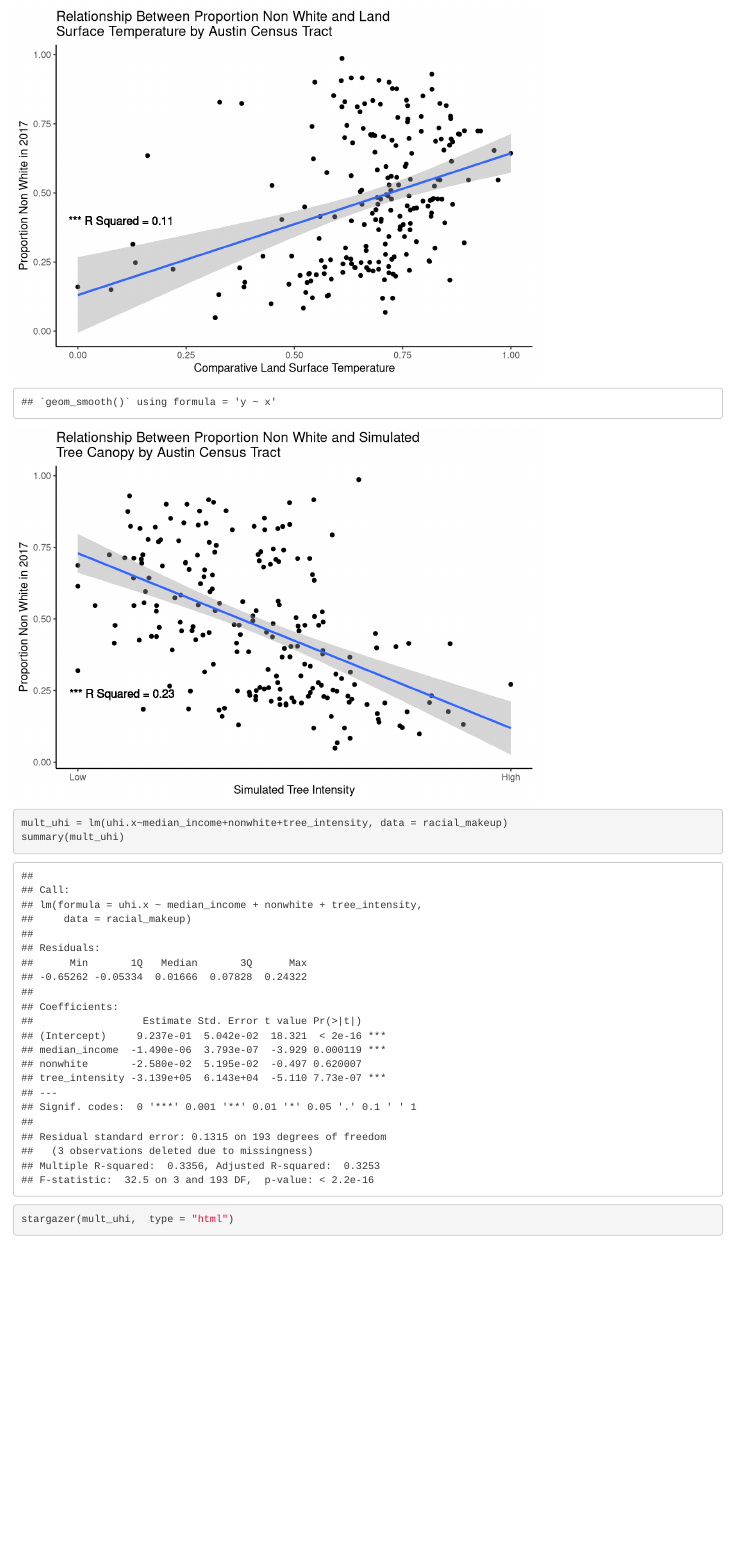
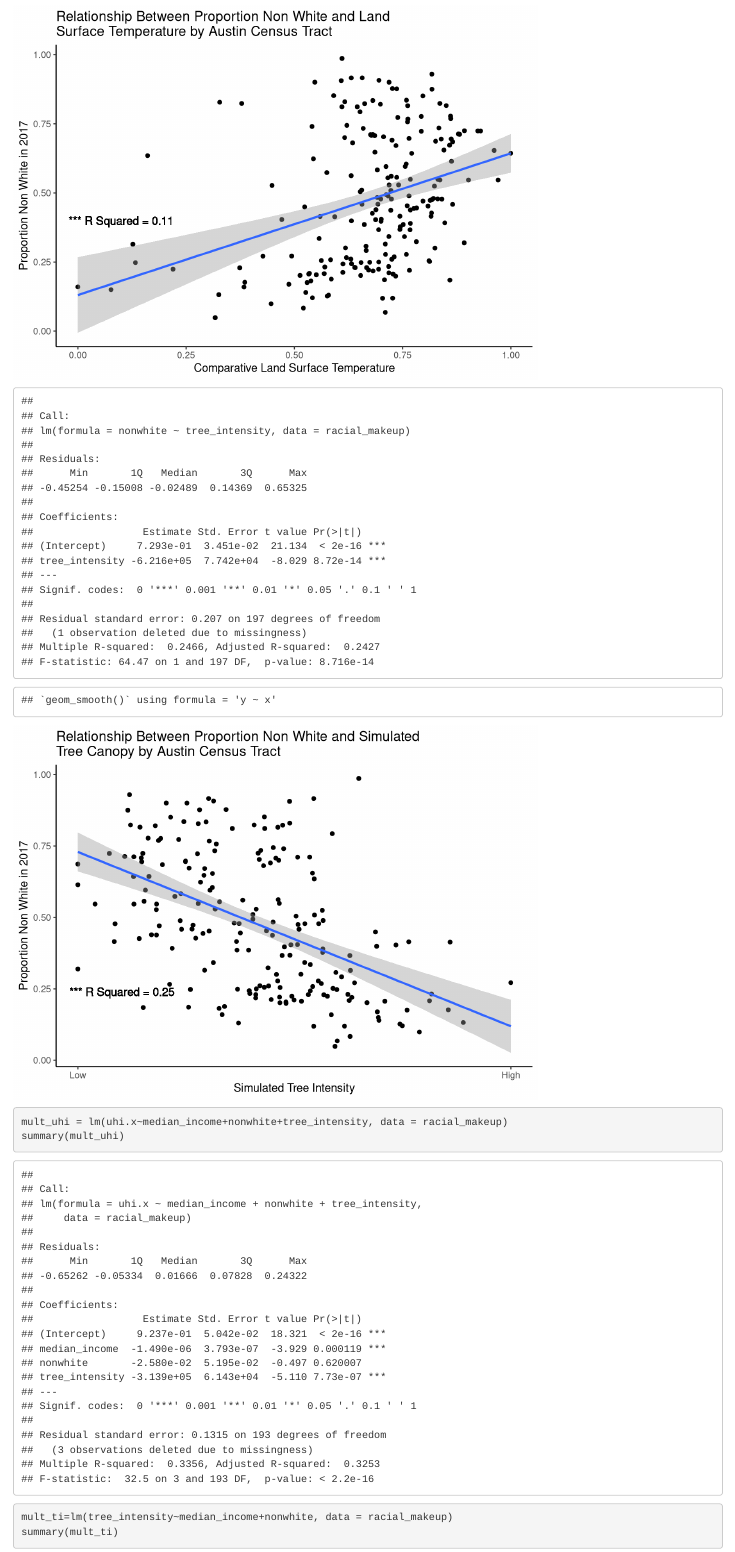
Before and after one commit to alexbrown922/AustinAgua, an R Markdown document (UHI/UHIsocialfactors/socialuhi.Rmd): the page in a window 1100 px wide, from 3250 px down before the commit and from 3630 px down after it, so that both start at the same text. Rendered offline with R 4.5, knitr and Pandoc, with nearby package versions; some code elsewhere in the file could not run offline; column names are cleaned by a stand-in for the janitor package.

Commit message:
Evaluating the relationships between tree canopy race and income

````diff
--- a/UHI/UHIsocialfactors/socialuhi.Rmd
+++ b/UHI/UHIsocialfactors/socialuhi.Rmd
@@ -207,15 +207,15 @@ ggplot(racial_makeup)+
 ```
 
 ```{r, echo=FALSE, warning=FALSE}
-#race_regress = lm(nonwhite~tree_intensity, data = racial_makeup)
-#summary(race_regress)
+race_regress = lm(nonwhite~tree_intensity, data = racial_makeup)
+summary(race_regress)
 
 ggplot(racial_makeup)+
   geom_point(aes(x = tree_intensity,y=nonwhite))+
   theme_classic()+
   labs(title = "Relationship Between Proportion Non White and Simulated \nTree Canopy by Austin Census Tract", y = "Proportion Non White in 2017", x = "Simulated Tree Intensity")+
   geom_smooth(method = "lm", aes(x = tree_intensity,y=nonwhite))+
-  geom_text(x = 1.0e-07, y = 0.24, aes(label = "*** R Squared = 0.23"))+
+  geom_text(x = 1.0e-07, y = 0.24, aes(label = "*** R Squared = 0.25"))+
   scale_x_continuous(breaks=c(min(census_social$tree_intensity), max(census_social$tree_intensity)), labels=c("Low","High"))
 ```
 
````
Also changed, not shown: UHI/UHIsocialfactors/socialuhi.Rmd (8 more changed lines).
